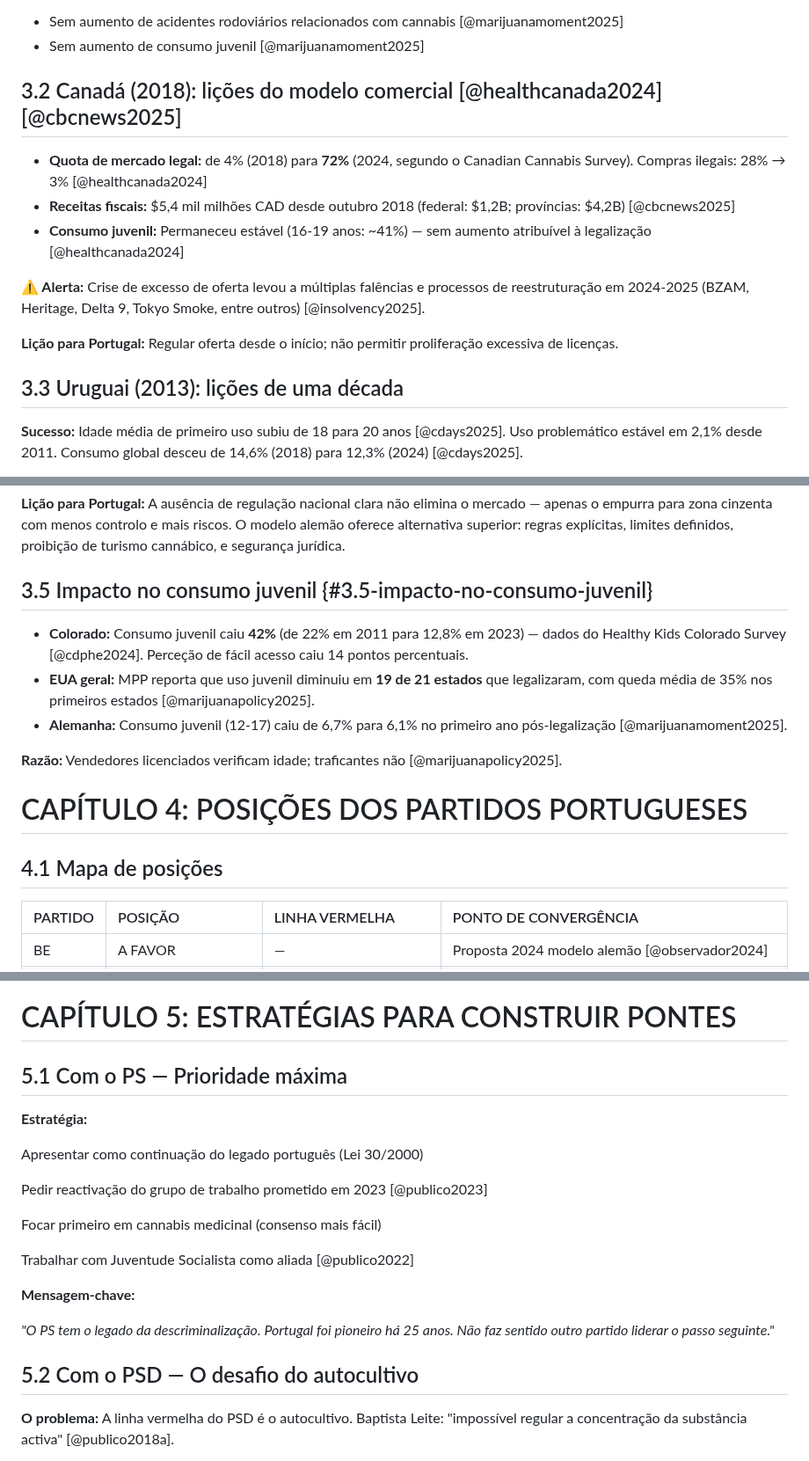
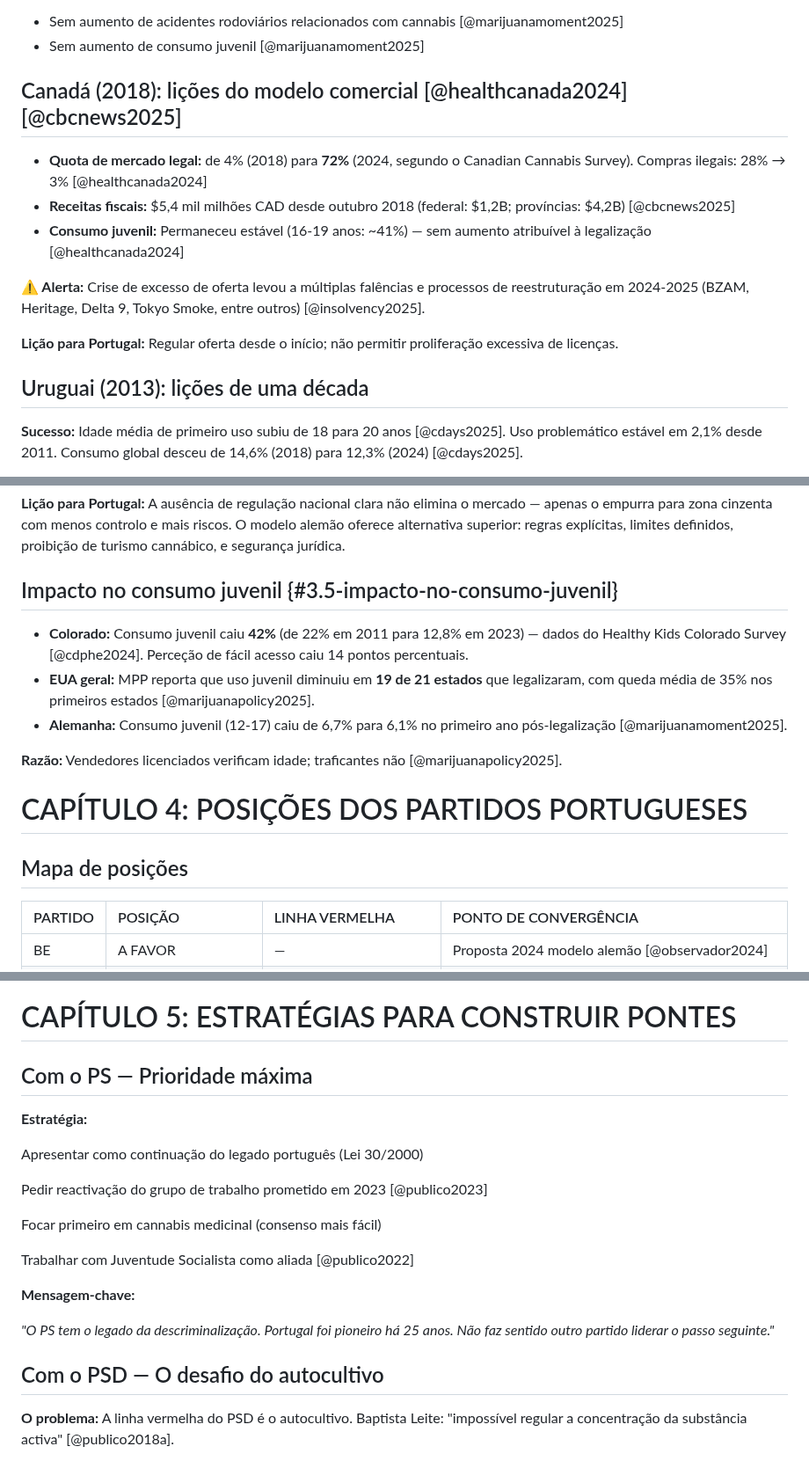
Before and after one commit to bcamarneiro/cannabis-legalization, a Markdown page: documento.md, 3 parts joined by grey strips. Shown at 88% size. Drawn GitHub-style.

```diff
--- a/documento.md
+++ b/documento.md
@@ -312,7 +312,7 @@ Baseada no modelo alemão e nas lições da sua implementação [@bundesminister
 * Sem aumento de acidentes rodoviários relacionados com cannabis [@marijuanamoment2025]
 * Sem aumento de consumo juvenil [@marijuanamoment2025]
 
-## 3.2 Canadá (2018): lições do modelo comercial [@healthcanada2024] [@cbcnews2025]
+## Canadá (2018): lições do modelo comercial [@healthcanada2024] [@cbcnews2025]
 * **Quota de mercado legal:** de 4% (2018) para **72%** (2024, segundo o Canadian Cannabis Survey). Compras ilegais: 28% → 3% [@healthcanada2024]
 * **Receitas fiscais:** $5,4 mil milhões CAD desde outubro 2018 (federal: $1,2B; províncias: $4,2B) [@cbcnews2025]
 * **Consumo juvenil:** Permaneceu estável (16-19 anos: ~41%) — sem aumento atribuível à legalização [@healthcanada2024]
@@ -321,7 +321,7 @@ Baseada no modelo alemão e nas lições da sua implementação [@bundesminister
 
 **Lição para Portugal:** Regular oferta desde o início; não permitir proliferação excessiva de licenças.
 
-## 3.3 Uruguai (2013): lições de uma década
+## Uruguai (2013): lições de uma década
 **Sucesso:** Idade média de primeiro uso subiu de 18 para 20 anos [@cdays2025]. Uso problemático estável em 2,1% desde 2011\. Consumo global desceu de 14,6% (2018) para 12,3% (2024) [@cdays2025].
 
 ⚠️ **Problema:** Apenas 37% acedem via canais legais (2024) [@cdays2025]. Os limites iniciais de THC (2-9% entre 2017-2022) afastaram consumidores para o mercado negro — só após introdução de variedades com 15% (2022) e 20% THC (2024) o mercado legal ganhou competitividade [@latinamerica2024] [@softsecrets2025].
@@ -342,7 +342,7 @@ Espanha não legalizou cannabis, mas tolera ~800-1.000 clubes sociais numa "áre
 
 **Lição para Portugal:** A ausência de regulação nacional clara não elimina o mercado — apenas o empurra para zona cinzenta com menos controlo e mais riscos. O modelo alemão oferece alternativa superior: regras explícitas, limites definidos, proibição de turismo cannábico, e segurança jurídica.
 
-## 3.5 Impacto no consumo juvenil {#3.5-impacto-no-consumo-juvenil}
+## Impacto no consumo juvenil {#3.5-impacto-no-consumo-juvenil}
 
 * **Colorado:** Consumo juvenil caiu **42%** (de 22% em 2011 para 12,8% em 2023\) — dados do Healthy Kids Colorado Survey [@cdphe2024]. Perceção de fácil acesso caiu 14 pontos percentuais.
 * **EUA geral:** MPP reporta que uso juvenil diminuiu em **19 de 21 estados** que legalizaram, com queda média de 35% nos primeiros estados [@marijuanapolicy2025].
@@ -352,7 +352,7 @@ Espanha não legalizou cannabis, mas tolera ~800-1.000 clubes sociais numa "áre
 
 
 # CAPÍTULO 4: POSIÇÕES DOS PARTIDOS PORTUGUESES
-## 4.1 Mapa de posições
+## Mapa de posições
 | PARTIDO | POSIÇÃO | LINHA VERMELHA | PONTO DE CONVERGÊNCIA |
 | :---- | :---- | :---- | :---- |
 | BE | A FAVOR | — | Proposta 2024 modelo alemão [@observador2024] |
@@ -367,7 +367,7 @@ Espanha não legalizou cannabis, mas tolera ~800-1.000 clubes sociais numa "áre
 
 
 # CAPÍTULO 5: ESTRATÉGIAS PARA CONSTRUIR PONTES
-## 5.1 Com o PS — Prioridade máxima
+## Com o PS — Prioridade máxima
 **Estratégia:**
 
 Apresentar como continuação do legado português (Lei 30/2000)
@@ -382,7 +382,7 @@ Trabalhar com Juventude Socialista como aliada [@publico2022]
 
 *"O PS tem o legado da descriminalização. Portugal foi pioneiro há 25 anos. Não faz sentido outro partido liderar o passo seguinte."*
 
-## 5.2 Com o PSD — O desafio do autocultivo
+## Com o PSD — O desafio do autocultivo
 **O problema:** A linha vermelha do PSD é o autocultivo. Baptista Leite: "impossível regular a concentração da substância activa" [@publico2018a].
 
 **A nossa resposta — A inconsistência do argumento:**
```
Also changed, not shown: other parts of documento.md (+22 -22 lines).
